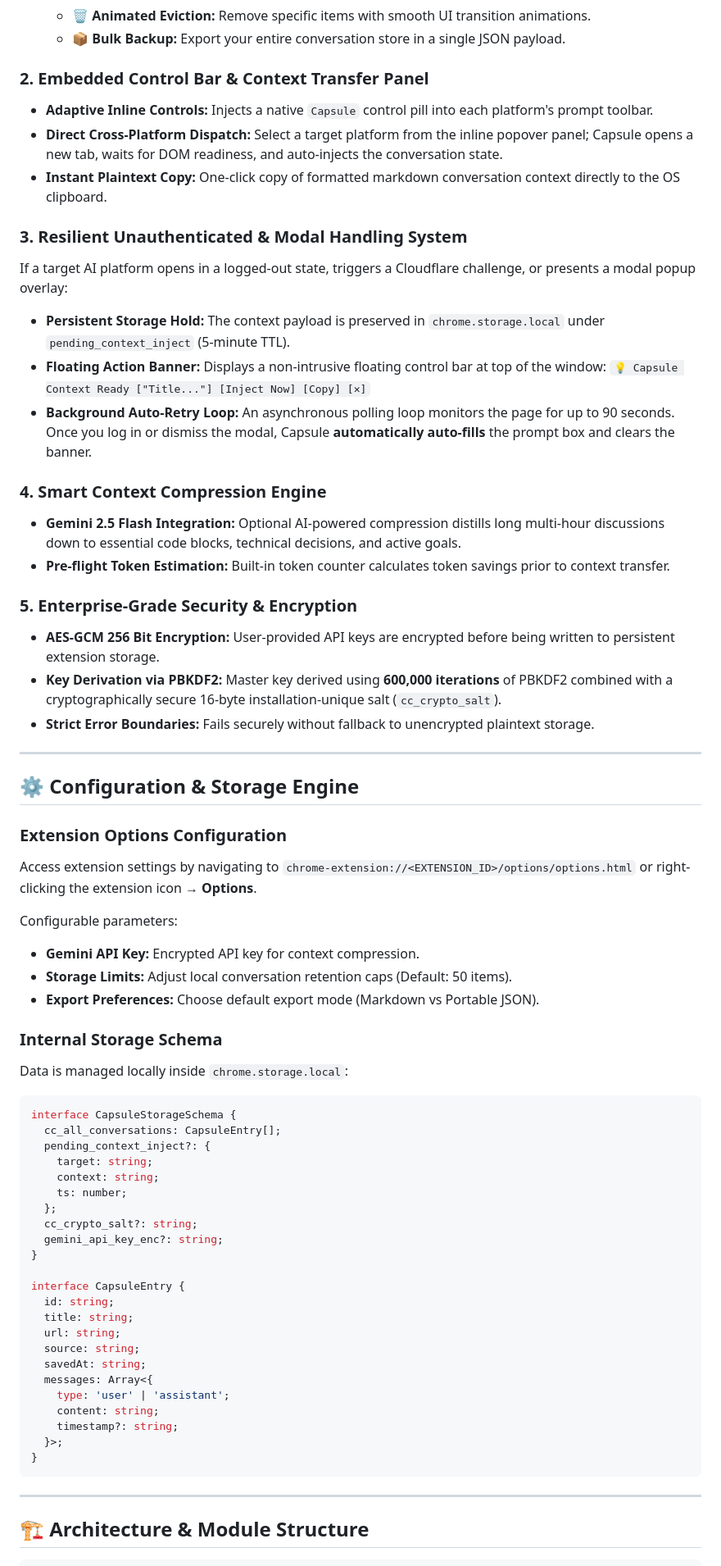
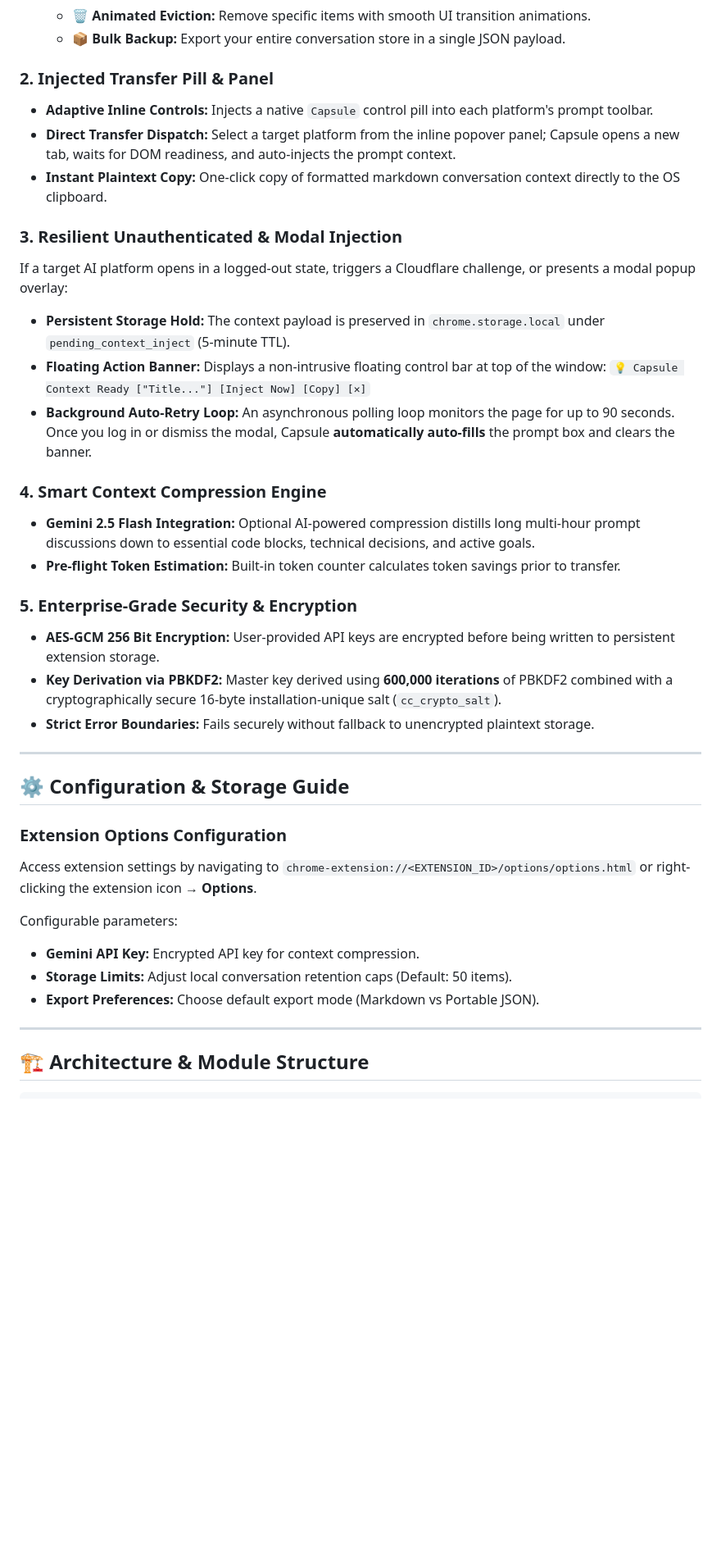
Before and after one commit to getnimishk/Capsule, a Markdown page: Readme.md, the part around one of its changes. Shown at 82% size. Rendered like a GitHub page; blank space fills up the shorter version.

````diff
--- a/Readme.md
+++ b/Readme.md
@@ -50,12 +126,12 @@ Capsule injects custom UI components and extraction adapters tailored to each AI
   - 🗑️ **Animated Eviction:** Remove specific items with smooth UI transition animations.
   - 📦 **Bulk Backup:** Export your entire conversation store in a single JSON payload.
 
-### 2. Embedded Control Bar & Context Transfer Panel
+### 2. Injected Transfer Pill & Panel
 - **Adaptive Inline Controls:** Injects a native `Capsule` control pill into each platform's prompt toolbar.
-- **Direct Cross-Platform Dispatch:** Select a target platform from the inline popover panel; Capsule opens a new tab, waits for DOM readiness, and auto-injects the conversation state.
+- **Direct Transfer Dispatch:** Select a target platform from the inline popover panel; Capsule opens a new tab, waits for DOM readiness, and auto-injects the prompt context.
 - **Instant Plaintext Copy:** One-click copy of formatted markdown conversation context directly to the OS clipboard.
 
-### 3. Resilient Unauthenticated & Modal Handling System
+### 3. Resilient Unauthenticated & Modal Injection
 If a target AI platform opens in a logged-out state, triggers a Cloudflare challenge, or presents a modal popup overlay:
 - **Persistent Storage Hold:** The context payload is preserved in `chrome.storage.local` under `pending_context_inject` (5-minute TTL).
 - **Floating Action Banner:** Displays a non-intrusive floating control bar at top of the window:
@@ -63,8 +139,8 @@ If a target AI platform opens in a logged-out state, triggers a Cloudflare chall
 - **Background Auto-Retry Loop:** An asynchronous polling loop monitors the page for up to 90 seconds. Once you log in or dismiss the modal, Capsule **automatically auto-fills** the prompt box and clears the banner.
 
 ### 4. Smart Context Compression Engine
-- **Gemini 2.5 Flash Integration:** Optional AI-powered compression distills long multi-hour discussions down to essential code blocks, technical decisions, and active goals.
-- **Pre-flight Token Estimation:** Built-in token counter calculates token savings prior to context transfer.
+- **Gemini 2.5 Flash Integration:** Optional AI-powered compression distills long multi-hour prompt discussions down to essential code blocks, technical decisions, and active goals.
+- **Pre-flight Token Estimation:** Built-in token counter calculates token savings prior to transfer.
 
 ### 5. Enterprise-Grade Security & Encryption
 - **AES-GCM 256 Bit Encryption:** User-provided API keys are encrypted before being written to persistent extension storage.
@@ -73,7 +149,7 @@ If a target AI platform opens in a logged-out state, triggers a Cloudflare chall
 
 ---
 
-## ⚙️ Configuration & Storage Engine
+## ⚙️ Configuration & Storage Guide
 
 ### Extension Options Configuration
 Access extension settings by navigating to `chrome-extension://<EXTENSION_ID>/options/options.html` or right-clicking the extension icon → **Options**.
@@ -82,34 +158,6 @@ Configurable parameters:
 - **Gemini API Key:** Encrypted API key for context compression.
 - **Storage Limits:** Adjust local conversation retention caps (Default: 50 items).
 - **Export Preferences:** Choose default export mode (Markdown vs Portable JSON).
-
-### Internal Storage Schema
-Data is managed locally inside `chrome.storage.local`:
-```typescript
-interface CapsuleStorageSchema {
-  cc_all_conversations: CapsuleEntry[];
-  pending_context_inject?: {
-    target: string;
-    context: string;
-    ts: number;
-  };
-  cc_crypto_salt?: string;
-  gemini_api_key_enc?: string;
-}
-
-interface CapsuleEntry {
-  id: string;
-  title: string;
-  url: string;
-  source: string;
-  savedAt: string;
-  messages: Array<{
-    type: 'user' | 'assistant';
-    content: string;
-    timestamp?: string;
-  }>;
-}
-```
 
 ---
 
````
Also changed, not shown: other parts of Readme.md (+100 -33 lines), 1 other file.
